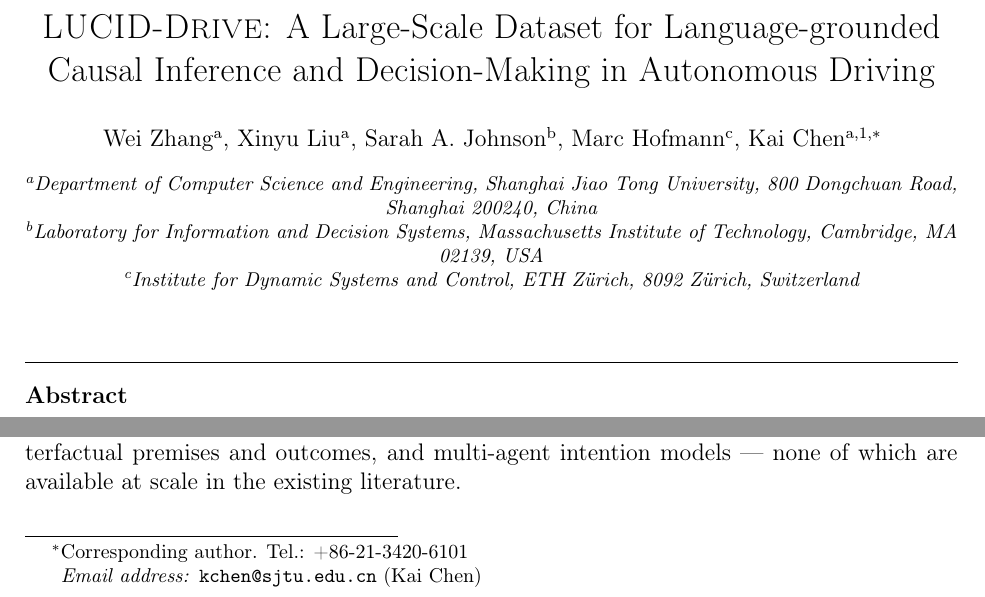
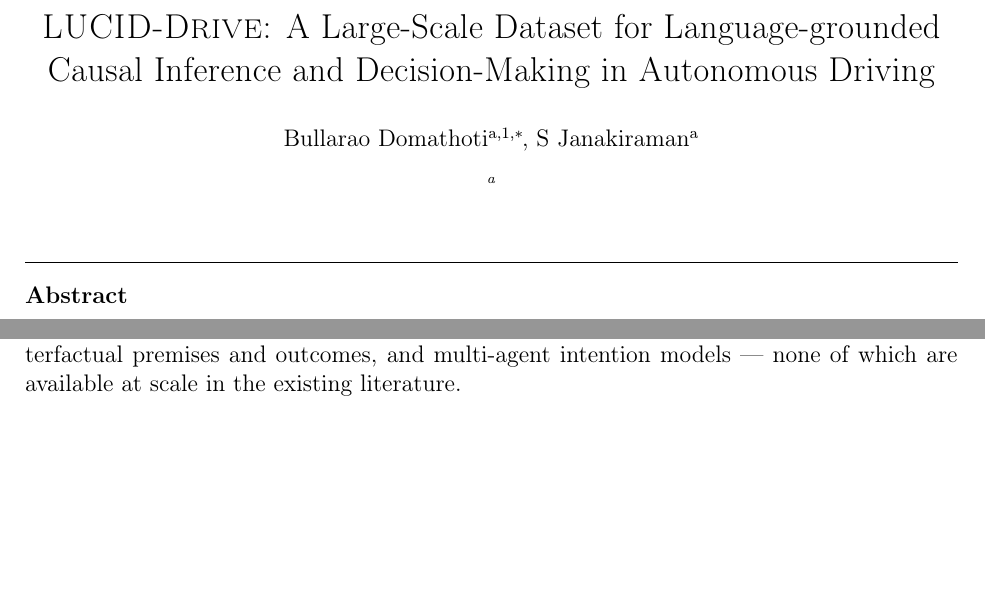
Before and after one commit to bullaraodomathoti/lucid-drive, a LaTeX paper (dataset_paper/main.tex): two parts of pages 1 and 2 of 29, joined at a grey line, cut so that both start at the same text, the shorter picture padded with empty space. Compiled offline with pdfLaTeX.

Commit message:
Update authors to Bullarao Domathoti, S Janakiraman

```diff
--- a/dataset_paper/main.tex
+++ b/dataset_paper/main.tex
@@ -48,21 +48,12 @@
 \title{\lucid{}: A Large-Scale Dataset for Language-grounded Causal Inference and
 Decision-Making in Autonomous Driving}
 
-\author[sjtu]{Wei Zhang}
-\author[sjtu]{Xinyu Liu}
-\author[mit]{Sarah A. Johnson}
-\author[eth]{Marc Hofmann}
-\author[sjtu,cor1]{Kai Chen\corref{cor1}}
-\ead{kchen@sjtu.edu.cn}
+\author[a,cor1]{Bullarao Domathoti\corref{cor1}}
+\author[a]{S Janakiraman}
 
-\address[sjtu]{Department of Computer Science and Engineering,
-  Shanghai Jiao Tong University, 800 Dongchuan Road, Shanghai 200240, China}
-\address[mit]{Laboratory for Information and Decision Systems,
-  Massachusetts Institute of Technology, Cambridge, MA 02139, USA}
-\address[eth]{Institute for Dynamic Systems and Control,
-  ETH Z\"urich, 8092 Z\"urich, Switzerland}
+\address[a]{}
 
-\cortext[cor1]{Corresponding author. Tel.: +86-21-3420-6101}
+\cortext[cor1]{Corresponding author}
 
 %% ── Structured Abstract ──────────────────────────────────────────────────────
 \begin{abstract}
```
